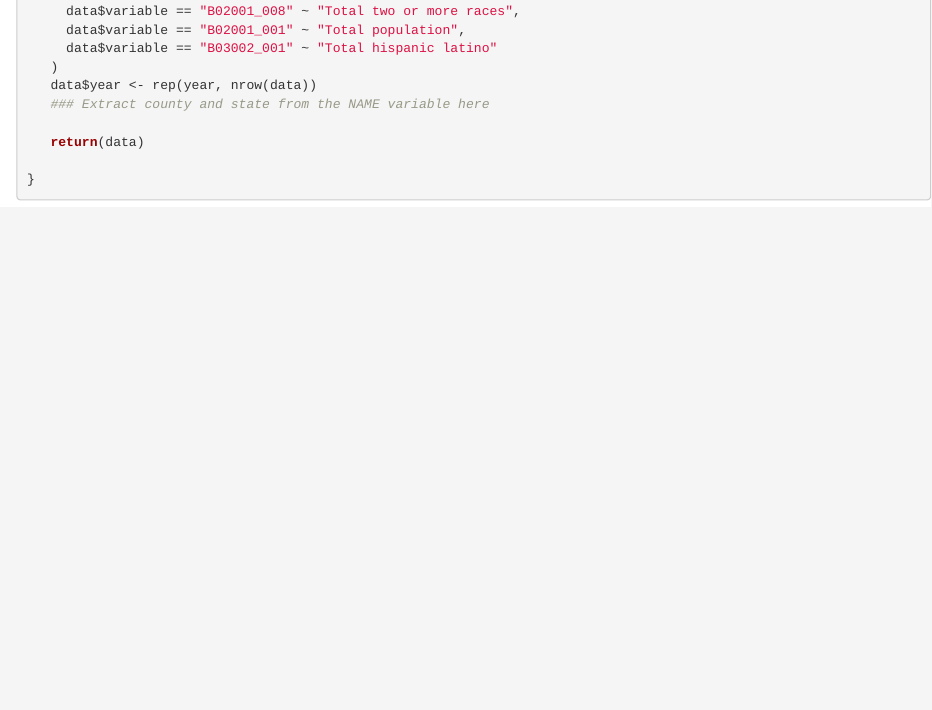
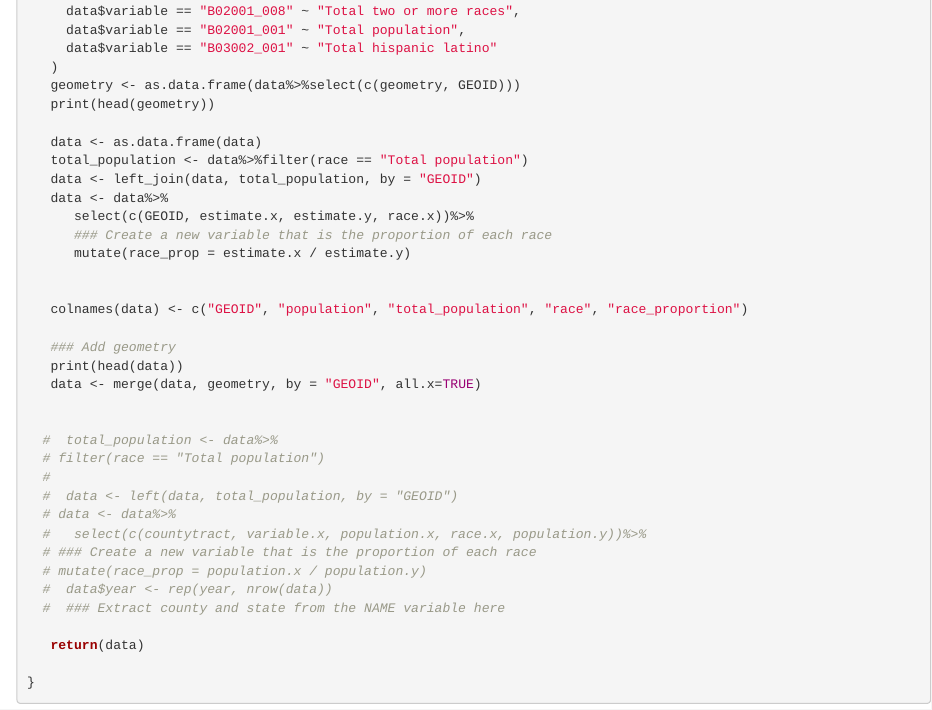
Before and after one commit to seegerab/air-quality-demographics, an R Markdown document (506-project-functions.Rmd): the page in a window 1100 px wide, from 4680 px down. Rendered offline with R 4.5, knitr and Pandoc, with nearby package versions; some code elsewhere in the file could not run offline.

Commit message:
Find the percentage of each demographic group. Still have a bug in the code where the hispanic variable is incorrect and the percentage isn't being calculated correctly

```diff
--- a/506-project-functions.Rmd
+++ b/506-project-functions.Rmd
@@ -191,8 +191,35 @@ population_func <- function(year, state){
      data$variable == "B02001_001" ~ "Total population",
      data$variable == "B03002_001" ~ "Total hispanic latino"
    )
-   data$year <- rep(year, nrow(data))
-   ### Extract county and state from the NAME variable here
+   geometry <- as.data.frame(data%>%select(c(geometry, GEOID)))
+   print(head(geometry))
+
+   data <- as.data.frame(data)
+   total_population <- data%>%filter(race == "Total population")
+   data <- left_join(data, total_population, by = "GEOID")
+   data <- data%>%
+      select(c(GEOID, estimate.x, estimate.y, race.x))%>%
+      ### Create a new variable that is the proportion of each race
+      mutate(race_prop = estimate.x / estimate.y)
+
+
+   colnames(data) <- c("GEOID", "population", "total_population", "race", "race_proportion")
+
+   ### Add geometry
+   print(head(data))
+   data <- merge(data, geometry, by = "GEOID", all.x=TRUE)
+
+
+  #  total_population <- data%>%
+  # filter(race == "Total population")
+  #
+  #  data <- left(data, total_population, by = "GEOID")
+  # data <- data%>%
+  #   select(c(countytract, variable.x, population.x, race.x, population.y))%>%
+  # ### Create a new variable that is the proportion of each race
+  # mutate(race_prop = population.x / population.y)
+  #  data$year <- rep(year, nrow(data))
+  #  ### Extract county and state from the NAME variable here
 
    return(data)
 
```
Also changed, not shown: 506-project-functions.Rmd (26 more changed lines).
